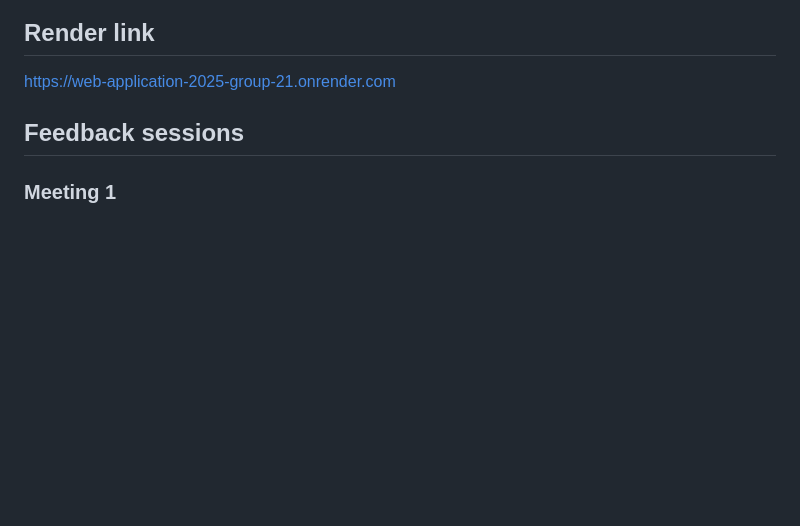
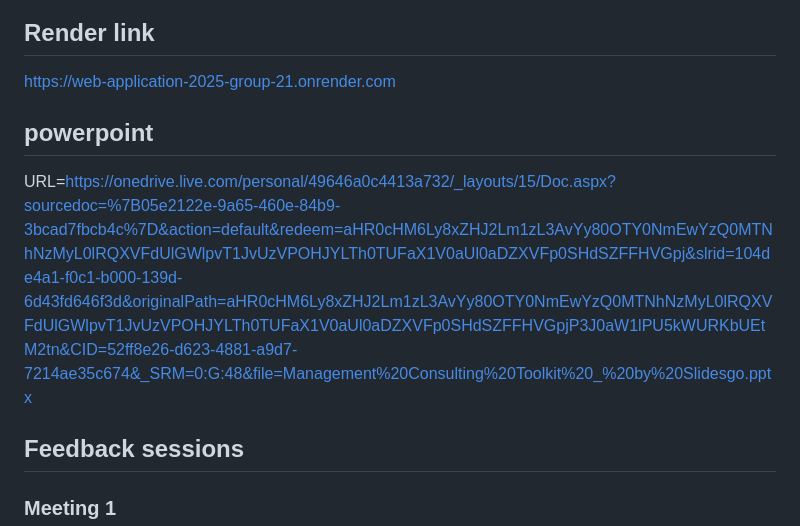
Before and after one commit to A-D-DBS-application/web-application-2025-group-21, a Markdown page: docs/README.md, the part around the change. GitHub-like rendering; blank space fills up the shorter version.

```diff
--- a/docs/README.md
+++ b/docs/README.md
@@ -10,6 +10,10 @@ https://miro.com/app/board/uXjVJz_l5cU=/?share_link_id=471385065574
 
 ## Render link
 https://web-application-2025-group-21.onrender.com
+
+## powerpoint
+URL=https://onedrive.live.com/personal/49646a0c4413a732/_layouts/15/Doc.aspx?sourcedoc=%7B05e2122e-9a65-460e-84b9-3bcad7fbcb4c%7D&action=default&redeem=aHR0cHM6Ly8xZHJ2Lm1zL3AvYy80OTY0NmEwYzQ0MTNhNzMyL0lRQXVFdUlGWlpvT1JvUzVPOHJYLTh0TUFaX1V0aUl0aDZXVFp0SHdSZFFHVGpj&slrid=104de4a1-f0c1-b000-139d-6d43fd646f3d&originalPath=aHR0cHM6Ly8xZHJ2Lm1zL3AvYy80OTY0NmEwYzQ0MTNhNzMyL0lRQXVFdUlGWlpvT1JvUzVPOHJYLTh0TUFaX1V0aUl0aDZXVFp0SHdSZFFHVGpjP3J0aW1lPU5kWURKbUEtM2tn&CID=52ff8e26-d623-4881-a9d7-7214ae35c674&_SRM=0:G:48&file=Management%20Consulting%20Toolkit%20_%20by%20Slidesgo.pptx
+
 
 ## Feedback sessions
 ### Meeting 1
```
